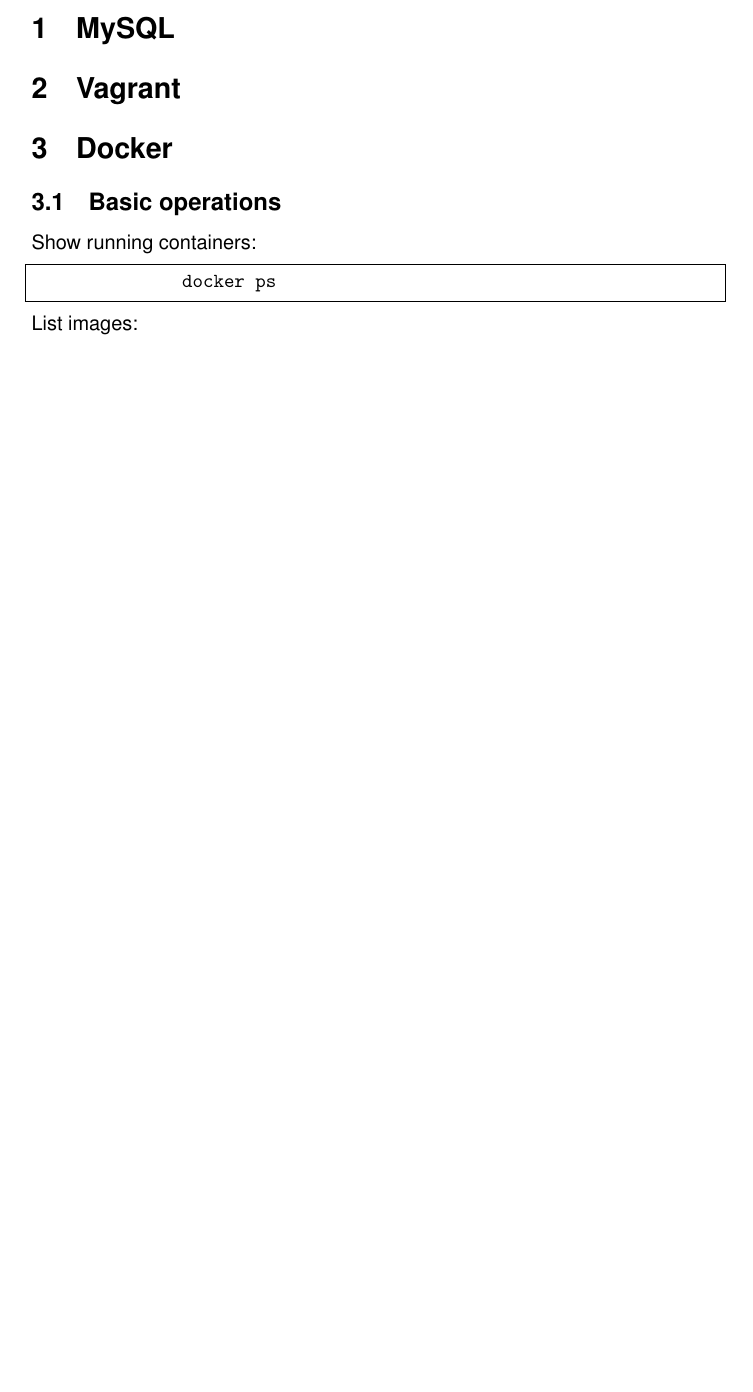
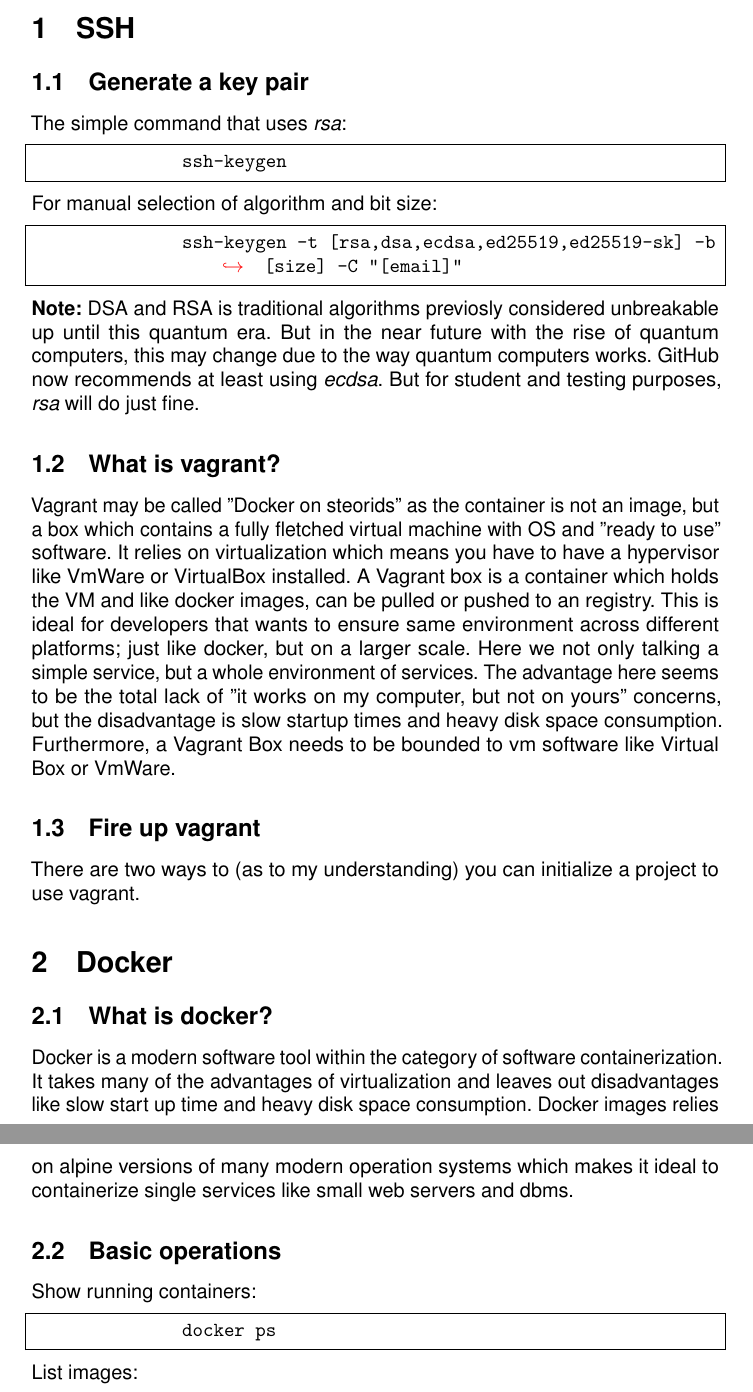
Before and after one commit to Cannabis2013/technologies_and_programming_notes, a LaTeX document (Programming_notes.tex): part of page 4 of 5 before the commit and two parts of pages 4 and 5 of 6 after it, the two joined at a grey line, cut at the place of the change, the shorter picture padded with empty space. Compiled offline with pdfLaTeX.

Commit message:
Added intros

```diff
--- a/Programming_notes.tex
+++ b/Programming_notes.tex
@@ -80,11 +80,34 @@
 
 	\pagebreak
 
-	\section{MySQL}
+	\section{SSH}
+	\subsection{Generate a key pair}
+	The simple command that uses \textit{rsa}:
+	\begin{lstlisting}
+		ssh-keygen
+	\end{lstlisting}
 
-	\section{Vagrant}
+	For manual selection of algorithm and bit size:
+
+	\begin{lstlisting}
+		ssh-keygen -t [rsa,dsa,ecdsa,ed25519,ed25519-sk] -b [size] -C "[email]"
+	\end{lstlisting}
+
+	\note DSA and RSA is traditional algorithms previosly considered unbreakable  up until this quantum era. But in the near future
+	with the rise of quantum computers, this may change due to the way quantum computers works. GitHub now recommends at least using \textit{ecdsa}. But for student and testing purposes, \textit{rsa} will do just fine.
+
+	\subsection{What is vagrant?}
+
+	Vagrant may be called "Docker on steorids" as the container is not an image, but a box which contains a fully fletched virtual machine with OS and "ready to use" software. It relies on virtualization which means you have to have a hypervisor like VmWare or VirtualBox installed. A Vagrant box is a container which holds the VM and like docker images, can be pulled or pushed to an registry. This is ideal for developers that wants to ensure same environment across different platforms; just like docker, but on a larger scale. Here we not only talking a simple service, but a whole environment of services. The advantage here seems to be the total lack of "it works on my computer, but not on  yours" concerns, but the disadvantage is slow startup times and heavy disk space consumption. Furthermore, a Vagrant Box needs to be bounded to vm software like Virtual Box or VmWare.
+
+	\subsection{Fire up vagrant}
+
+	There are two ways to (as to my understanding) you can initialize a project to use vagrant.
 
 	\section{Docker}
+
+	\subsection{What is docker?}
+	Docker is a modern software tool within the category of software containerization. It takes many of the advantages of virtualization and leaves out disadvantages like slow start up time and heavy disk space consumption. Docker images relies on alpine versions of many modern operation systems which makes it ideal to containerize single services like small web servers and dbms.
 
 	\subsection{Basic  operations}
 	Show running containers:
```
